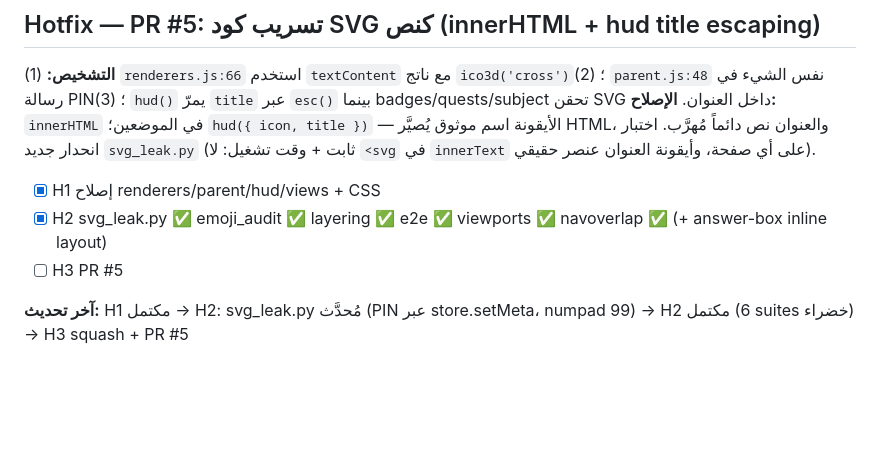
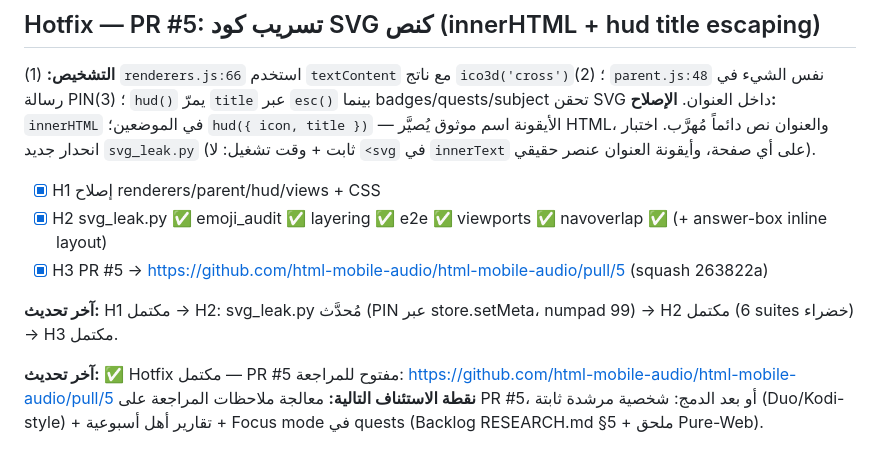
Before and after one commit to just-SsSsSsSsSsSsSsSs/RESEARCH-md-Duolingo-Rive, a Markdown page: genspark_ai_developer/PROGRESS.md, the part around the change. Drawn GitHub-style; blank space fills up the shorter version.

Commit message:
docs(progress): Hotfix complete, PR #5 linked

```diff
--- a/genspark_ai_developer/PROGRESS.md
+++ b/genspark_ai_developer/PROGRESS.md
@@ -176,6 +176,9 @@ app/
 **الإصلاح:** `innerHTML` في الموضعين؛ `hud({ icon, title })` — الأيقونة اسم موثوق يُصيَّر HTML، والعنوان نص دائماً مُهرَّب. اختبار انحدار جديد `svg_leak.py` (ثابت + وقت تشغيل: لا `<svg` في `innerText` على أي صفحة، وأيقونة العنوان عنصر حقيقي).
 - [x] H1 إصلاح renderers/parent/hud/views + CSS
 - [x] H2 svg_leak.py ✅ emoji_audit ✅ layering ✅ e2e ✅ viewports ✅ navoverlap ✅ (+ answer-box inline layout)
-- [ ] H3 PR #5
+- [x] H3 PR #5 → https://github.com/html-mobile-audio/html-mobile-audio/pull/5 (squash 263822a)
 
-**آخر تحديث:** H1 مكتمل → H2: svg_leak.py مُحدَّث (PIN عبر store.setMeta، numpad 99) → H2 مكتمل (6 suites خضراء) → H3 squash + PR #5
+**آخر تحديث:** H1 مكتمل → H2: svg_leak.py مُحدَّث (PIN عبر store.setMeta، numpad 99) → H2 مكتمل (6 suites خضراء) → H3 مكتمل.
+
+**آخر تحديث:** ✅ Hotfix مكتمل — PR #5 مفتوح للمراجعة: https://github.com/html-mobile-audio/html-mobile-audio/pull/5
+**نقطة الاستئناف التالية:** معالجة ملاحظات المراجعة على PR #5، أو بعد الدمج: شخصية مرشدة ثابتة (Duo/Kodi-style) + تقارير أهل أسبوعية + Focus mode في quests (Backlog RESEARCH.md §5 + ملحق Pure-Web).
```
